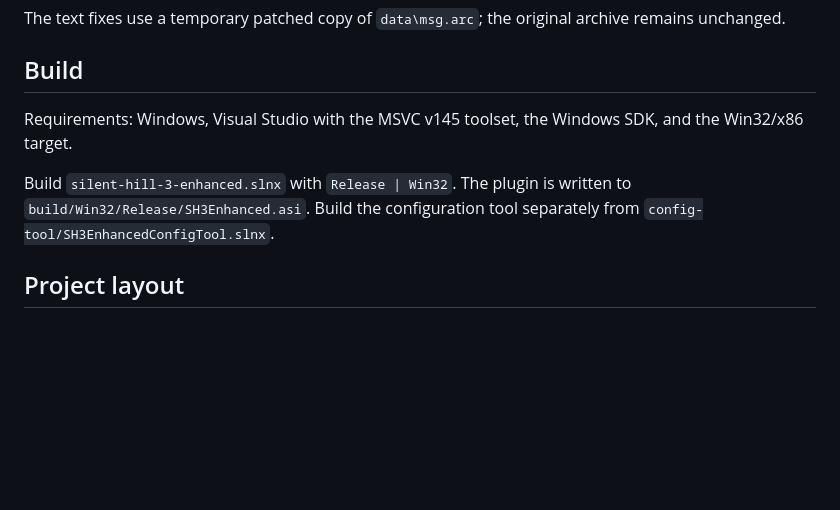
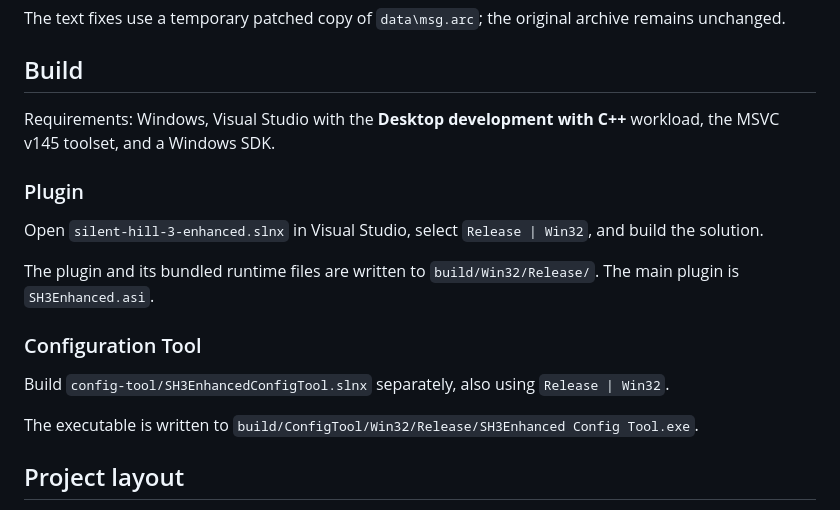
Before and after one commit to amiraliuks/silent-hill-3-enhanced, a Markdown page: README.md, the part around the change. Rendered like a GitHub page; blank space fills up the shorter version.

Commit message:
Update Build section in README

```diff
--- a/README.md
+++ b/README.md
@@ -119,9 +119,19 @@ The text fixes use a temporary patched copy of `data\msg.arc`; the original arch
 
 ## Build
 
-Requirements: Windows, Visual Studio with the MSVC v145 toolset, the Windows SDK, and the Win32/x86 target.
+Requirements: Windows, Visual Studio with the **Desktop development with C++** workload, the MSVC v145 toolset, and a Windows SDK.
 
-Build `silent-hill-3-enhanced.slnx` with `Release | Win32`. The plugin is written to `build/Win32/Release/SH3Enhanced.asi`. Build the configuration tool separately from `config-tool/SH3EnhancedConfigTool.slnx`.
+### Plugin
+
+Open `silent-hill-3-enhanced.slnx` in Visual Studio, select `Release | Win32`, and build the solution.
+
+The plugin and its bundled runtime files are written to `build/Win32/Release/`. The main plugin is `SH3Enhanced.asi`.
+
+### Configuration Tool
+
+Build `config-tool/SH3EnhancedConfigTool.slnx` separately, also using `Release | Win32`.
+
+The executable is written to `build/ConfigTool/Win32/Release/SH3Enhanced Config Tool.exe`.
 
 ## Project layout
 
```
